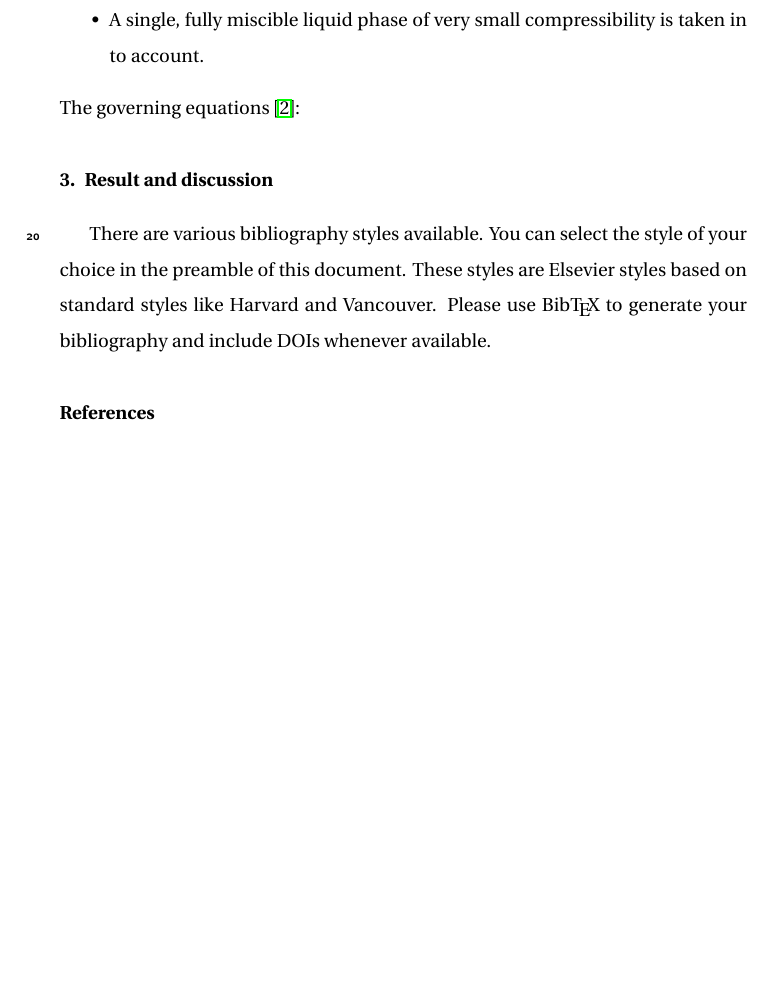
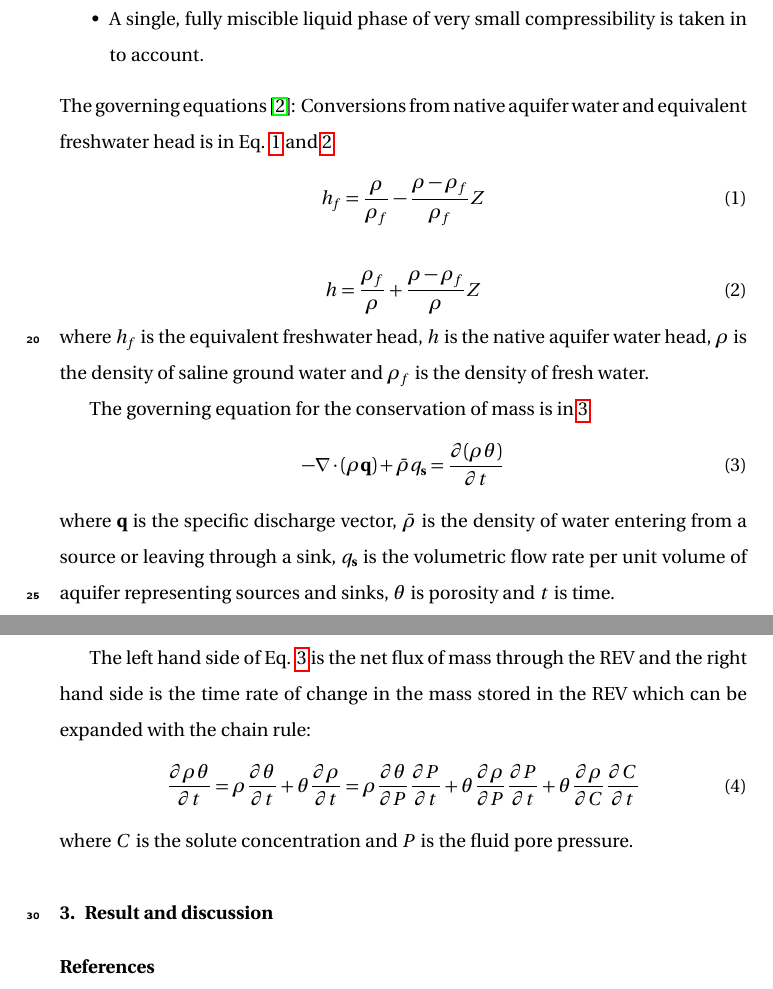
Before and after one commit to grubbymoon/JH_BO, a LaTeX paper (elsarticle-template.tex): part of page 2 of 3 before the commit and two parts of pages 2 and 3 of 3 after it, the two joined at a grey line, cut so that both start at the same text, the shorter picture padded with empty space. Compiled offline with pdfLaTeX.

Commit message:
add some equations

```diff
--- a/elsarticle-template.tex
+++ b/elsarticle-template.tex
@@ -201,11 +201,30 @@ Basic assumptions \cite{guo2002user}:
 \item A single, fully miscible liquid phase of very small compressibility is taken in to account.
 \end{itemize}
 The governing equations \cite{guo2002user}:
+Conversions from native aquifer water and equivalent freshwater head is in Eq. \ref{eq:h_hf} and \ref{eq:hf_h}
+\begin{equation}\label{eq:h_hf}
+h_f = \frac{\rho}{\rho_f} - \frac{\rho - \rho_f}{\rho_f}Z
+\end{equation}
+
+\begin{equation}\label{eq:hf_h}
+h = \frac{\rho_f}{\rho} + \frac{\rho - \rho_f}{\rho}Z
+\end{equation}
+where $h_f$ is the equivalent freshwater head, $h$ is the native aquifer water head, $\rho$ is the density of saline ground water and $\rho_f$ is the density of fresh water.
+
+The governing equation for the conservation of mass is in \ref{eq:conservation_mass}
+\begin{equation}\label{eq:conservation_mass}
+-\nabla\cdot(\rho \mbf{q}) + \bar{\rho} q_\mbf{s} = \frac{\partial(\rho\theta)}{\partial t}
+\end{equation}
+where $\mbf{q}$ is the specific discharge vector, $\bar{\rho}$ is the density of water entering from a source or leaving through a sink, $q_\mbf{s}$ is the volumetric flow rate per unit volume of aquifer representing sources and sinks, $\theta$ is porosity and $t$ is time. \par
+
+The left hand side of Eq. \ref{eq:conservation_mass} is the net flux of mass through the REV and the right hand side is the time rate of change in the mass stored in the REV which can be expanded with the chain rule:
+\begin{equation}\label{eq:rho_theta_t}
+\frac{\partial \rho \theta}{\partial t} = \rho \frac{\partial \theta}{\partial t} + \theta\frac{\partial \rho}{\partial t} = \rho \frac{\partial \theta}{\partial P}\frac{\partial P}{\partial t} + \theta\frac{\partial \rho}{\partial P}\frac{\partial P}{\partial t} + \theta\frac{\partial \rho}{\partial C}\frac{\partial C}{\partial t}
+\end{equation}
+where $C$ is the solute concentration and $P$ is the fluid pore pressure.
 
 
 \section{Result and discussion}
-
-There are various bibliography styles available. You can select the style of your choice in the preamble of this document. These styles are Elsevier styles based on standard styles like Harvard and Vancouver. Please use Bib\TeX\ to generate your bibliography and include DOIs whenever available.
 
 
 \section*{References}
```
Also changed, not shown: elsarticle-template.pdf, elsarticle-template.tex (2 more changed lines), 3 other files.
